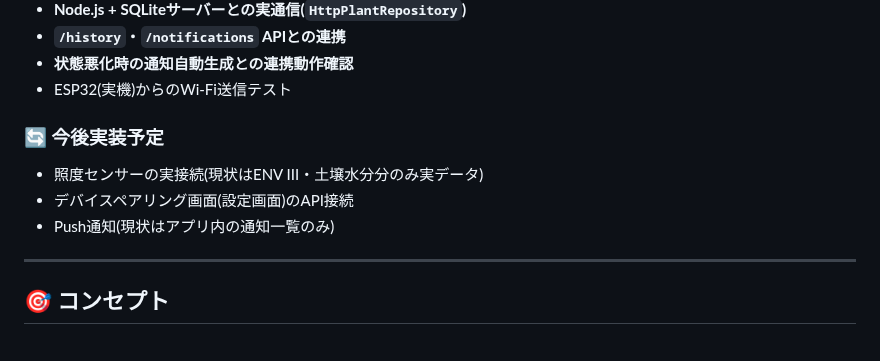
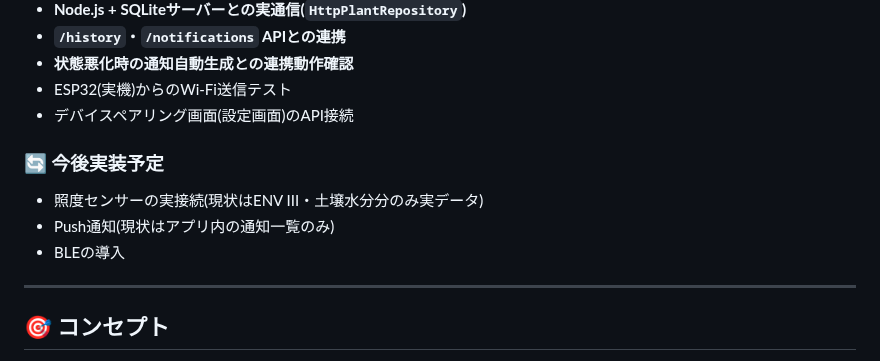
Before and after one commit to Amemiyakana890/plant-monitoring, a Markdown page: app/README.md, the part around the change. Rendered like a GitHub page.

```diff
--- a/app/README.md
+++ b/app/README.md
@@ -189,12 +189,13 @@ lib/
 - **`/history`・`/notifications` APIとの連携**
 - **状態悪化時の通知自動生成との連携動作確認**
 - ESP32(実機)からのWi-Fi送信テスト
+- デバイスペアリング画面(設定画面)のAPI接続
 
 ### 🔄 今後実装予定
 
 - 照度センサーの実接続(現状はENV III・土壌水分分のみ実データ)
-- デバイスペアリング画面(設定画面)のAPI接続
 - Push通知(現状はアプリ内の通知一覧のみ)
+- BLEの導入
 
 ---
 
```
